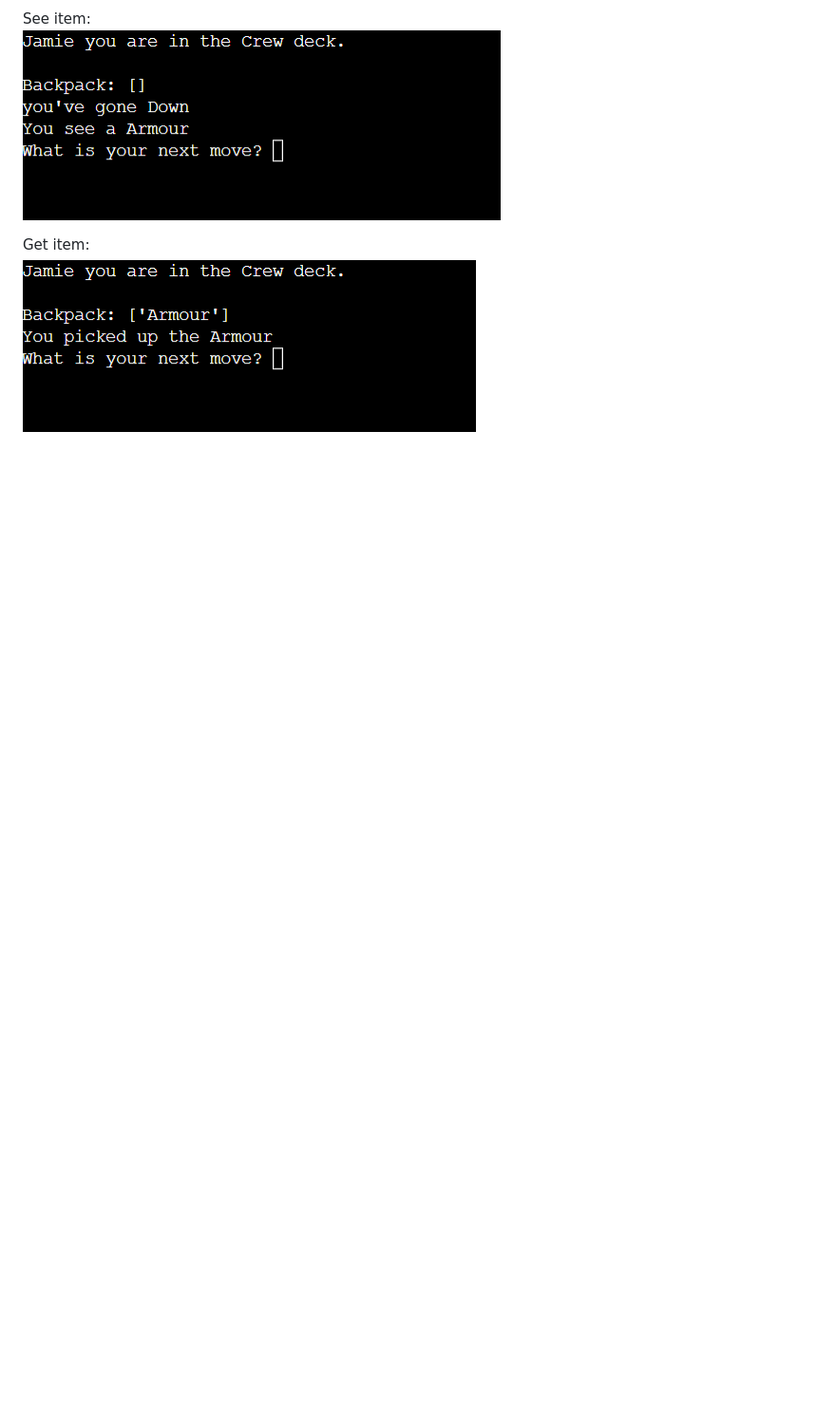
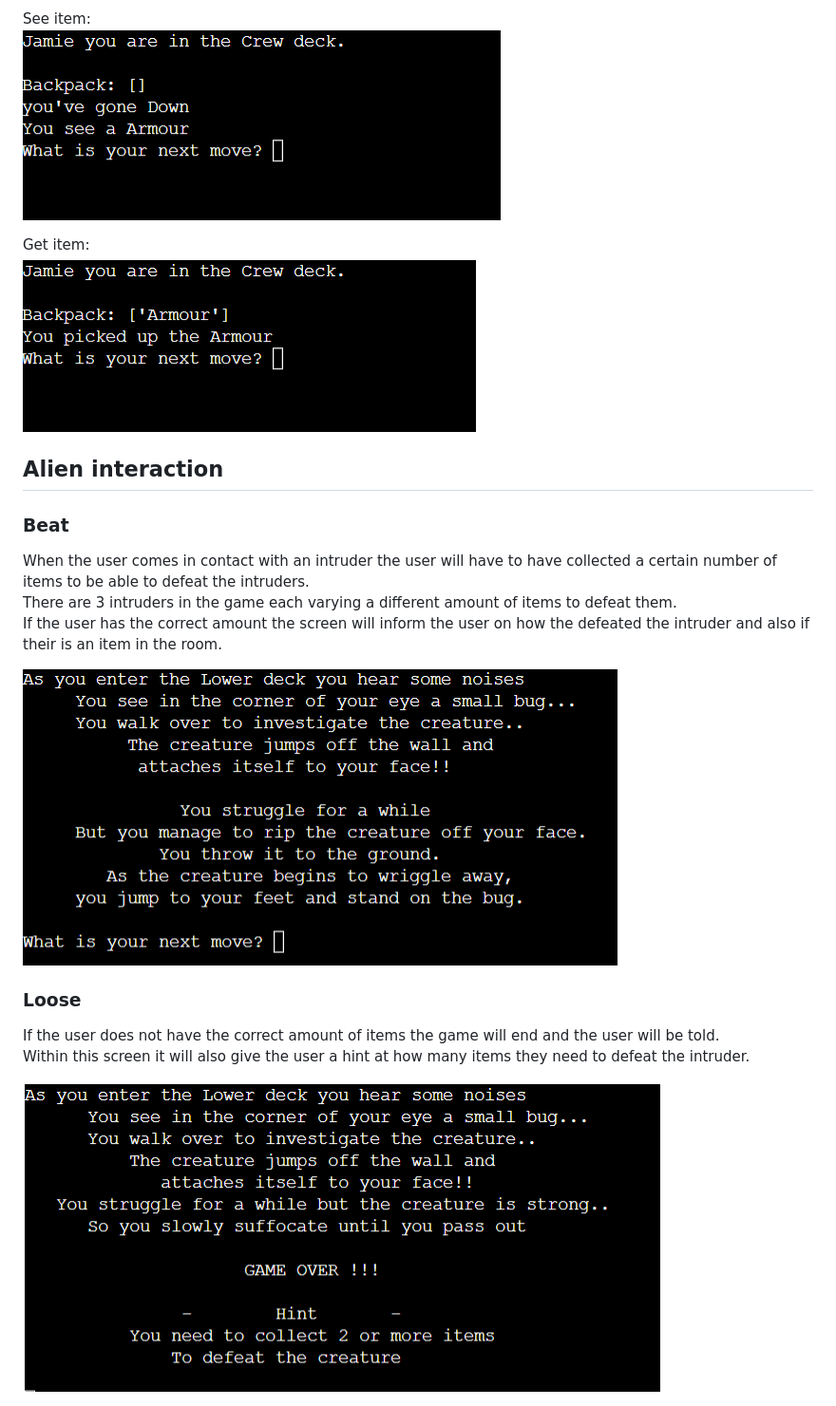
Before and after one commit to JamieB92/portfolio-project-three, a Markdown page: README.md, the part around the change printed below. Shown: that part at 95% size. GitHub-like rendering; pictures changed too: images/loose.png (added), images/win.png (added); blank space fills up the shorter version.

Commit message:
add intruder interaction to readme

```diff
--- a/README.md
+++ b/README.md
@@ -52,3 +52,17 @@ See item:<br>
 
 Get item:<br>
 <img src="./images/item-get.png">
+
+## Alien interaction
+### Beat
+When the user comes in contact with an intruder the user will have to have collected a certain number of items to be able to defeat the intruders.<br>
+There are 3 intruders in the game each varying a different amount of items to defeat them.<br>
+If the user has the correct amount the screen will inform the user on how the defeated the intruder and also if their is an item in the room.<br>
+
+<img src="./images/win.png">
+
+### Loose
+If the user does not have the correct amount of items the game will end and the user will be told.<br>
+Within this screen it will also give the user a hint at how many items they need to defeat the intruder.<Br>
+
+<img src="./images/loose.png">
```
Also changed, not shown: other parts of README.md (+1 -1 lines).
